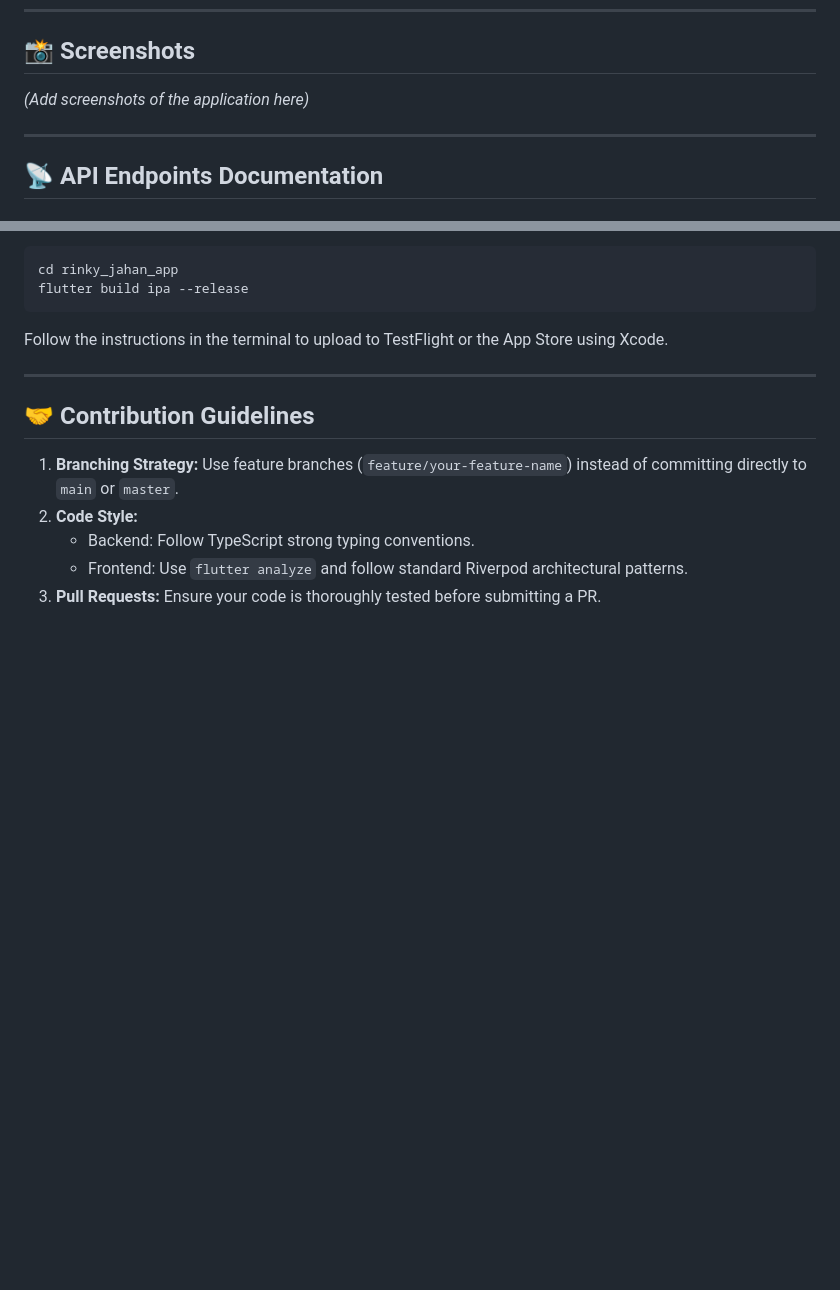
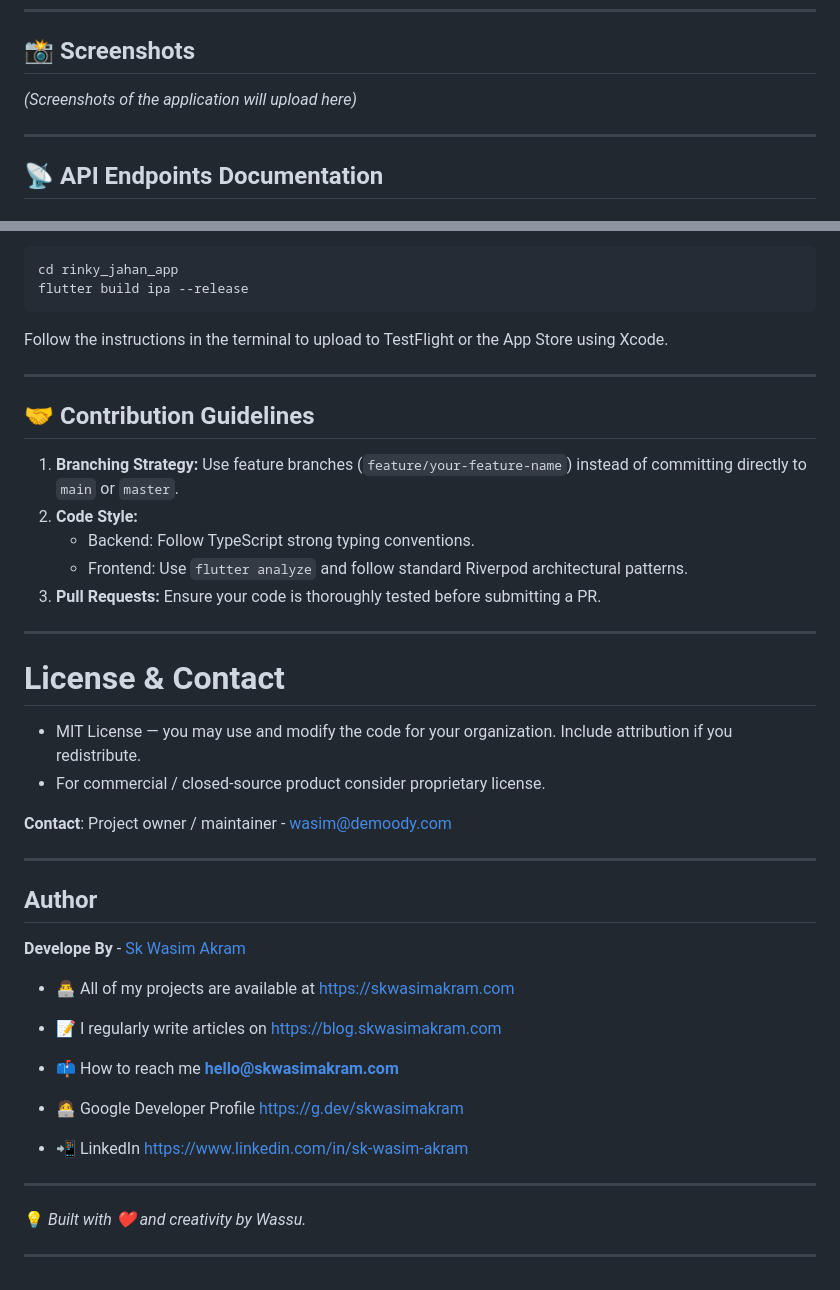
Before and after one commit to skwasimakram13/Rinky-Jahan-Makeover, a Markdown page: README.md, 2 parts joined by grey strips. Rendered like a GitHub page; blank space fills up the shorter version.

Commit message:
Revise README for clarity and author details
Updated the README to clarify screenshot instructions and added author information.

```diff
--- a/README.md
+++ b/README.md
@@ -163,7 +163,7 @@ graph TD
 
 ## 📸 Screenshots
 
-*(Add screenshots of the application here)*
+*(Screenshots of the application will upload here)*
 
 ---
 
@@ -233,3 +233,32 @@ Follow the instructions in the terminal to upload to TestFlight or the App Store
    - Backend: Follow TypeScript strong typing conventions.
    - Frontend: Use `flutter analyze` and follow standard Riverpod architectural patterns.
 3. **Pull Requests:** Ensure your code is thoroughly tested before submitting a PR.
+
+---
+
+# License & Contact
+- MIT License — you may use and modify the code for your organization. Include attribution if you redistribute.
+- For commercial / closed-source product consider proprietary license.
+
+**Contact**: Project owner / maintainer - wasim@demoody.com
+
+---
+
+## Author
+**Develope By** - [Sk Wasim Akram](https://github.com/skwasimakram13)
+
+- 👨‍💻 All of my projects are available at [https://skwasimakram.com](https://skwasimakram.com)
+
+- 📝 I regularly write articles on [https://blog.skwasimakram.com](https://blog.skwasimakram.com)
+
+- 📫 How to reach me **hello@skwasimakram.com**
+
+- 🧑‍💻 Google Developer Profile [https://g.dev/skwasimakram](https://g.dev/skwasimakram)
+
+- 📲 LinkedIn [https://www.linkedin.com/in/sk-wasim-akram](https://www.linkedin.com/in/sk-wasim-akram)
+
+---
+
+💡 *Built with ❤️ and creativity by Wassu.*
+
+---
```
